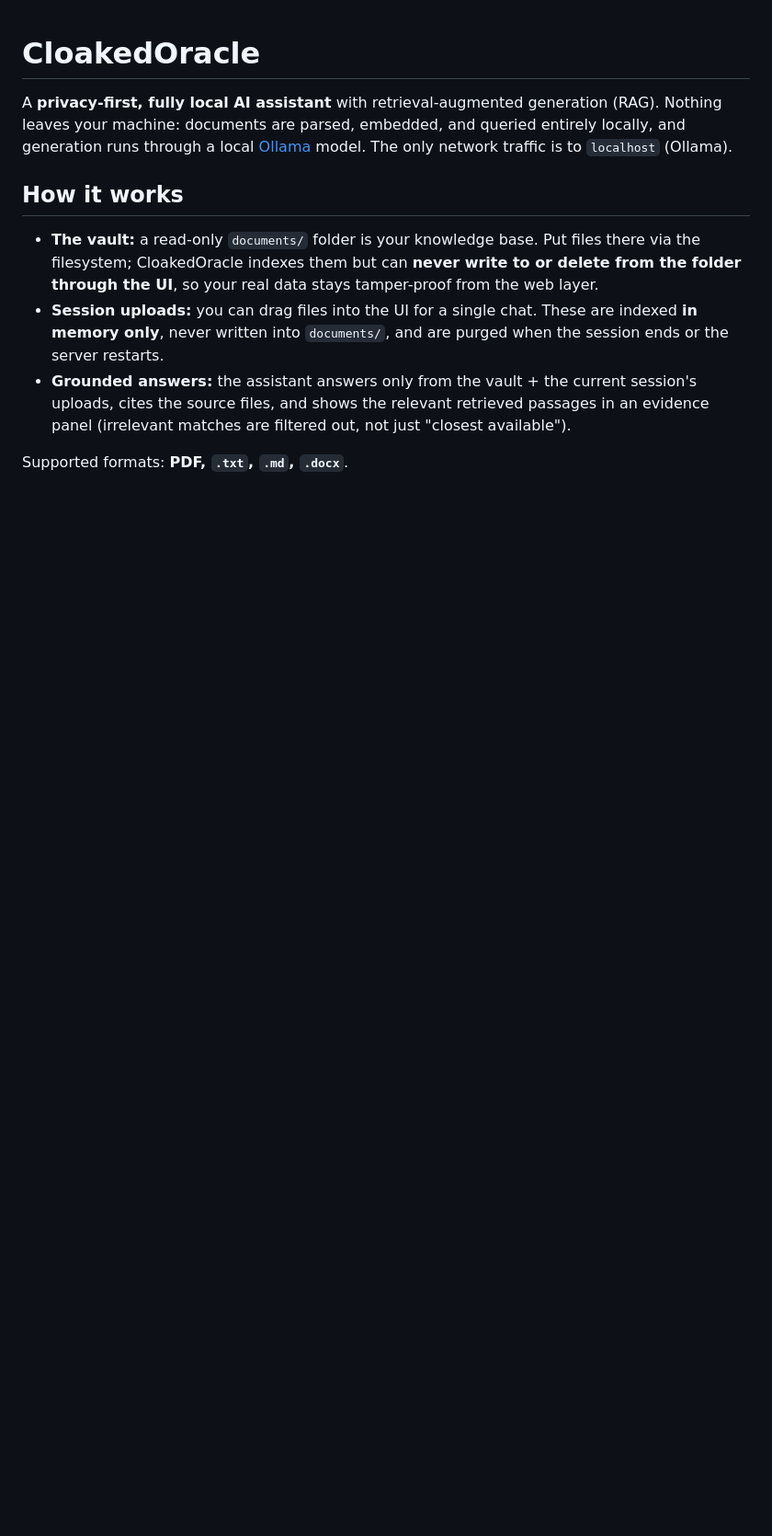
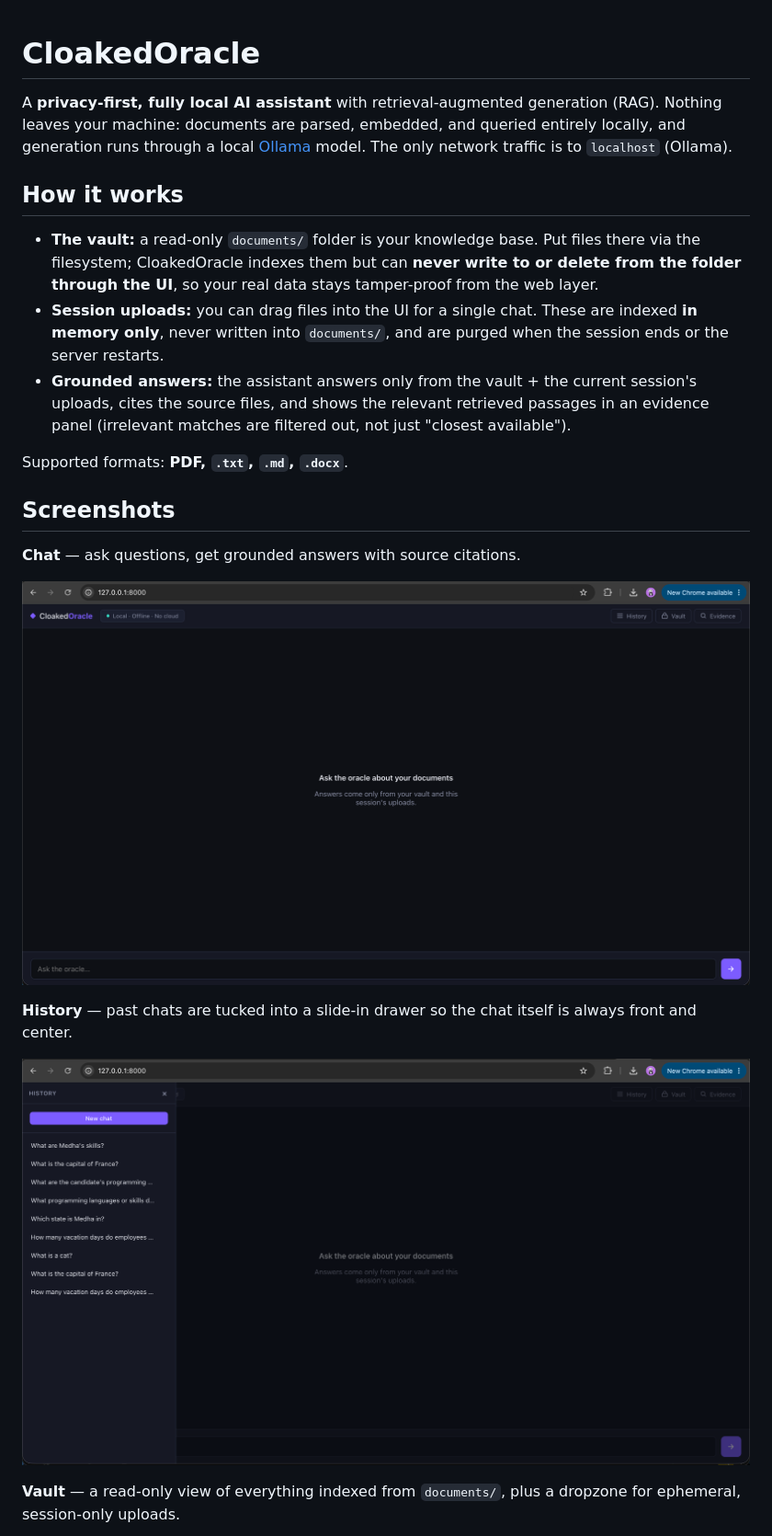
Before and after one commit to tmedha/local-rag-system, a Markdown page: README.md, the part around one of its changes. Shown at 92% size. GitHub-like rendering; pictures changed too: screenshots/Chat History.png (added), screenshots/Chat Session.png (added); blank space fills up the shorter version.

Commit message:
Fix file dragging and add screenshots

```diff
--- a/README.md
+++ b/README.md
@@ -18,3 +18,18 @@ network traffic is to `localhost` (Ollama).
   panel (irrelevant matches are filtered out, not just "closest available").
 
 Supported formats: **PDF, `.txt`, `.md`, `.docx`**.
+
+## Screenshots
+
+**Chat** — ask questions, get grounded answers with source citations.
+
+![Chat session](screenshots/Chat%20Session.png)
+
+**History** — past chats are tucked into a slide-in drawer so the chat itself is always
+front and center.
+
+![Chat history](screenshots/Chat%20History.png)
+
+**Vault** — a read-only view of everything indexed from `documents/`, plus a dropzone for
+ephemeral, session-only uploads.
+
```
Also changed, not shown: other parts of README.md (+8 -2 lines), screenshots/Documents.png (added), screenshots/Evidence.png (added), 9 other files.
